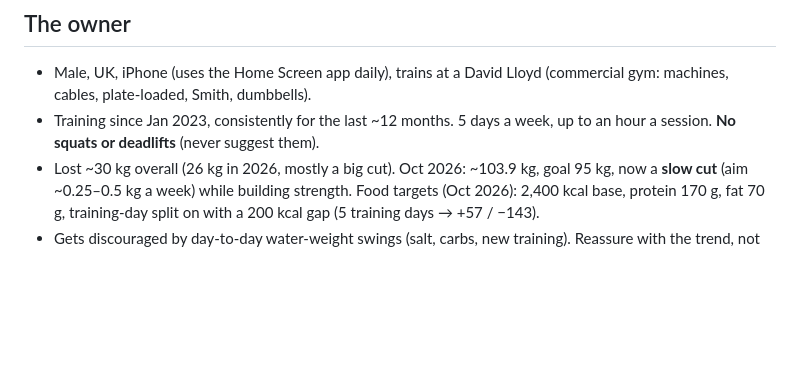
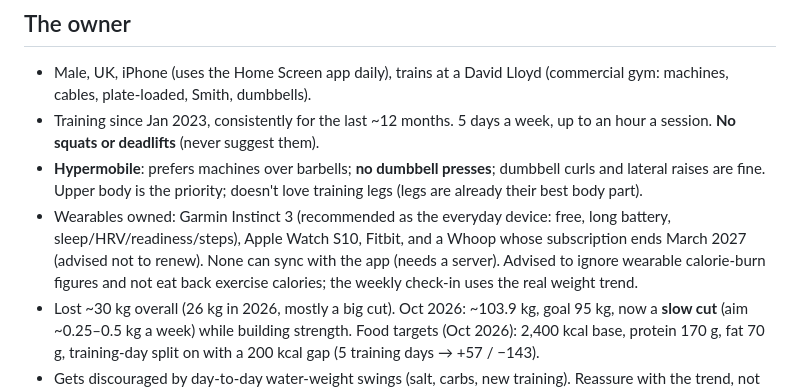
Before and after one commit to tobybrown02-stack/Gym-tracker, a Markdown page: CLAUDE.md, the part around the change. GitHub-like rendering; blank space fills up the shorter version.

Commit message:
CLAUDE.md: add hypermobility, exercise preferences and wearables to owner notes
Co-Authored-By: Claude Opus 5.5 <noreply@anthropic.com>
Claude-Session: https://claude.ai/code/session_01X4anBjViQqtidcDXsZP5yc

```diff
--- a/CLAUDE.md
+++ b/CLAUDE.md
@@ -24,6 +24,15 @@ before changing anything.
   (commercial gym: machines, cables, plate-loaded, Smith, dumbbells).
 - Training since Jan 2023, consistently for the last ~12 months. 5 days a
   week, up to an hour a session. **No squats or deadlifts** (never suggest them).
+- **Hypermobile**: prefers machines over barbells; **no dumbbell presses**;
+  dumbbell curls and lateral raises are fine. Upper body is the priority;
+  doesn't love training legs (legs are already their best body part).
+- Wearables owned: Garmin Instinct 3 (recommended as the everyday device: free,
+  long battery, sleep/HRV/readiness/steps), Apple Watch S10, Fitbit, and a
+  Whoop whose subscription ends March 2027 (advised not to renew). None can
+  sync with the app (needs a server). Advised to ignore wearable calorie-burn
+  figures and not eat back exercise calories; the weekly check-in uses the
+  real weight trend.
 - Lost ~30 kg overall (26 kg in 2026, mostly a big cut). Oct 2026: ~103.9 kg,
   goal 95 kg, now a **slow cut** (aim ~0.25–0.5 kg a week) while building
   strength. Food targets (Oct 2026): 2,400 kcal base, protein 170 g, fat 70 g,
```
